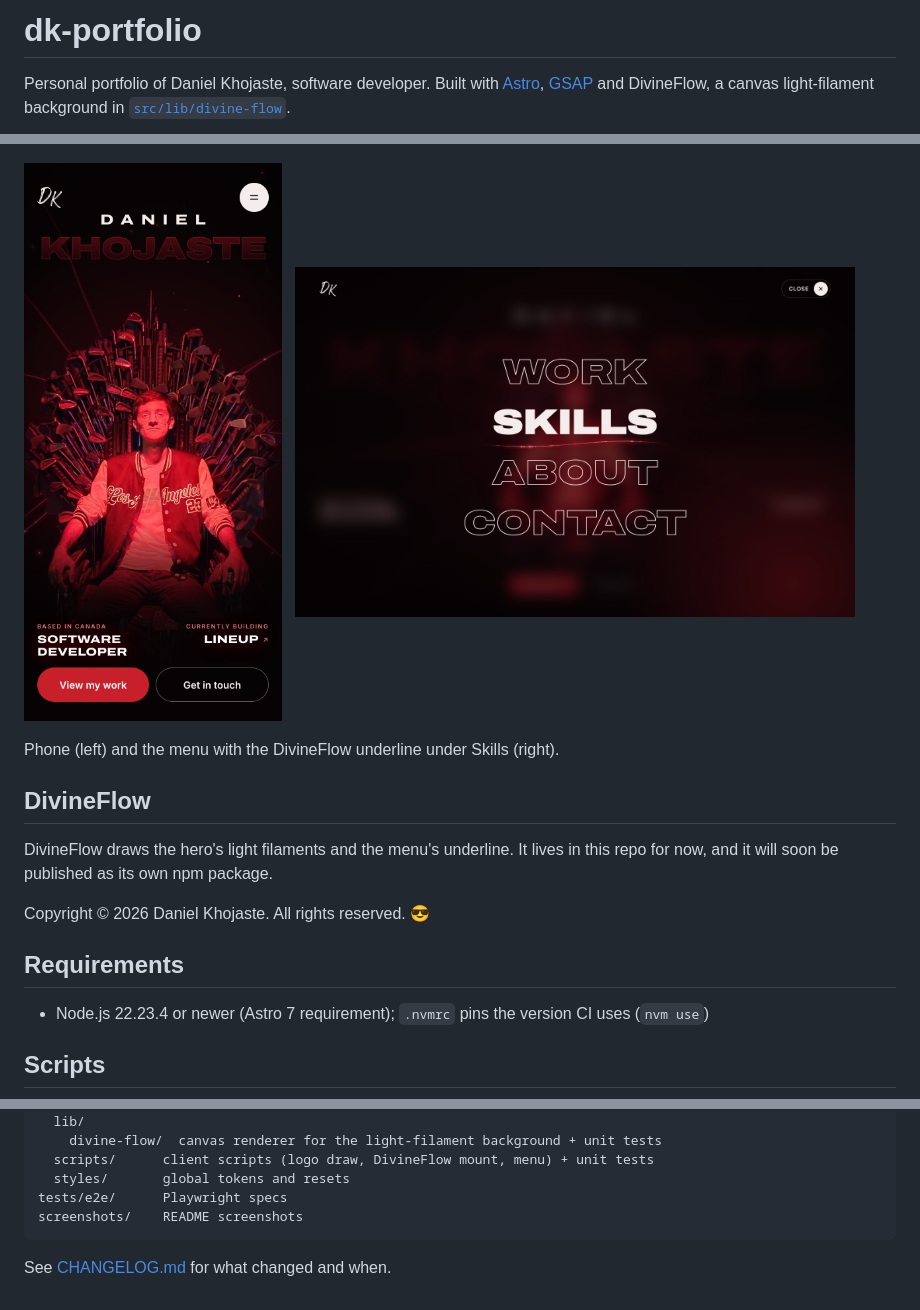
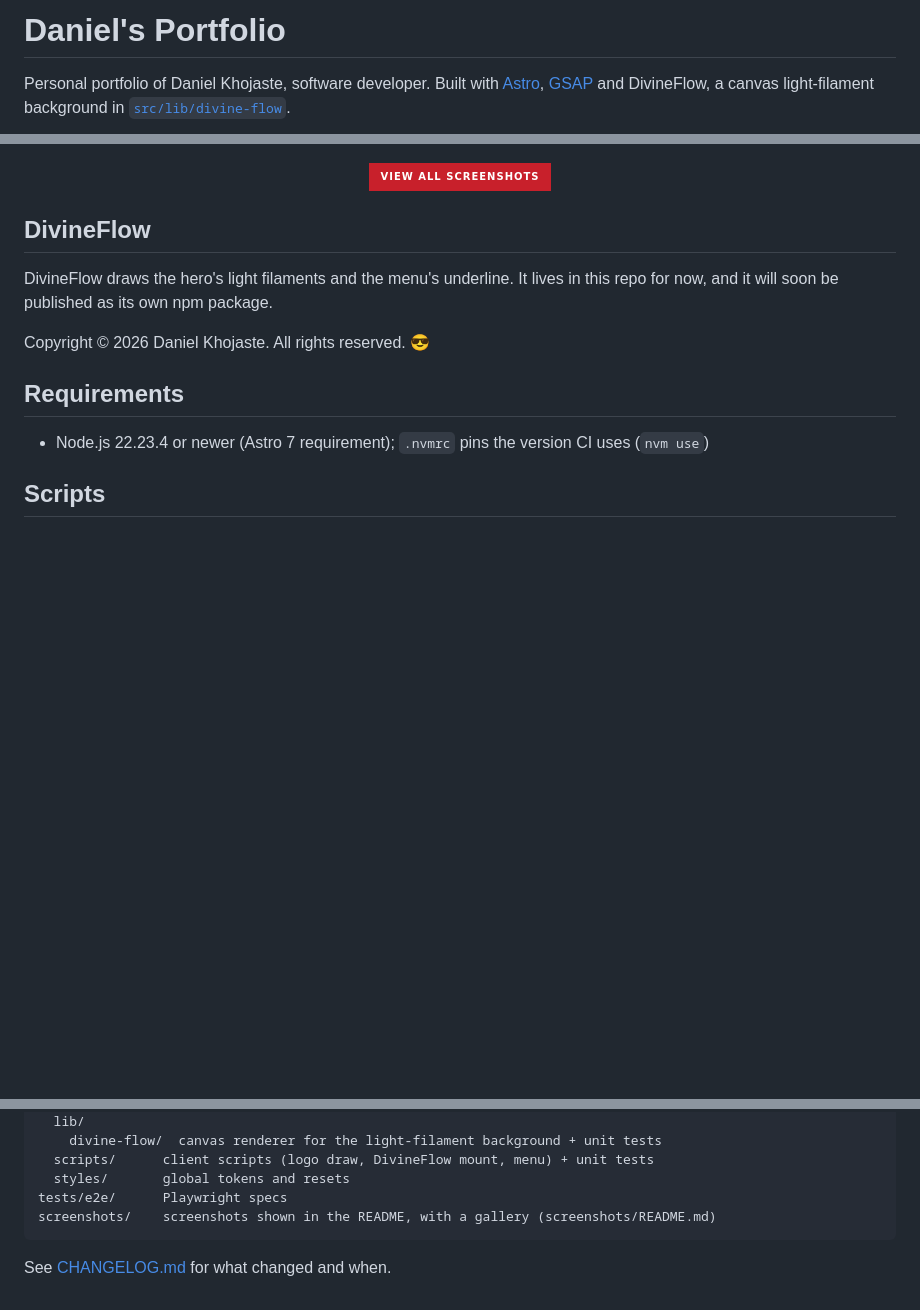
Before and after one commit to DanielKhojaste/dk-portfolio, a Markdown page: README.md, 3 parts joined by grey strips. Drawn GitHub-style; badges without logos; blank space fills up the shorter version.

Commit message:
docs: retitle the readme and move screenshots into a gallery

````diff
--- a/README.md
+++ b/README.md
@@ -1,4 +1,4 @@
-# dk-portfolio
+# Daniel's Portfolio
 
 Personal portfolio of Daniel Khojaste, software developer. Built with [Astro](https://astro.build),
 [GSAP](https://gsap.com) and DivineFlow, a canvas light-filament background in
@@ -6,13 +6,9 @@ Personal portfolio of Daniel Khojaste, software developer. Built with [Astro](ht
 
 ![Home page on desktop: Daniel on a throne of golf clubs, with red DivineFlow light filaments behind](screenshots/home-desktop.png)
 
-<p>
-  <img src="screenshots/home-mobile.png" width="260" alt="Home page on a phone" />
-  &nbsp;
-  <img src="screenshots/menu-desktop.png" width="560" alt="Menu on desktop, with the DivineFlow underline under Skills" />
+<p align="center">
+  <a href="screenshots/README.md"><img src="https://img.shields.io/badge/View_all_screenshots-C8202B?style=for-the-badge" alt="View all screenshots" /></a>
 </p>
-
-Phone (left) and the menu with the DivineFlow underline under Skills (right).
 
 ## DivineFlow
 
@@ -55,7 +51,7 @@ src/
   scripts/      client scripts (logo draw, DivineFlow mount, menu) + unit tests
   styles/       global tokens and resets
 tests/e2e/      Playwright specs
-screenshots/    README screenshots
+screenshots/    screenshots shown in the README, with a gallery (screenshots/README.md)
 ```
 
 See [CHANGELOG.md](CHANGELOG.md) for what changed and when.
````
Also changed, not shown: CHANGELOG.md (+3 -2 lines), screenshots/README.md (added, +38 -0 lines), screenshots/home-tablet.png (added), screenshots/menu-mobile.png (added).
